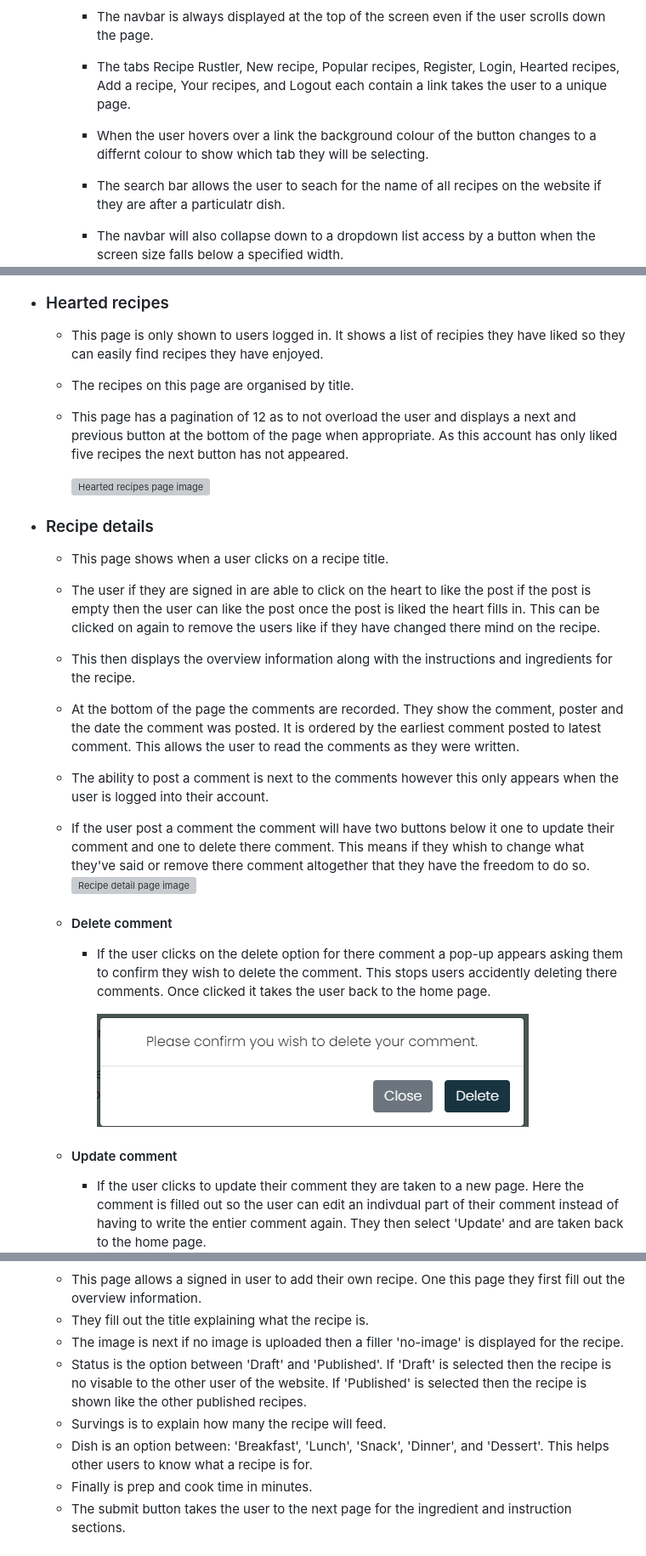
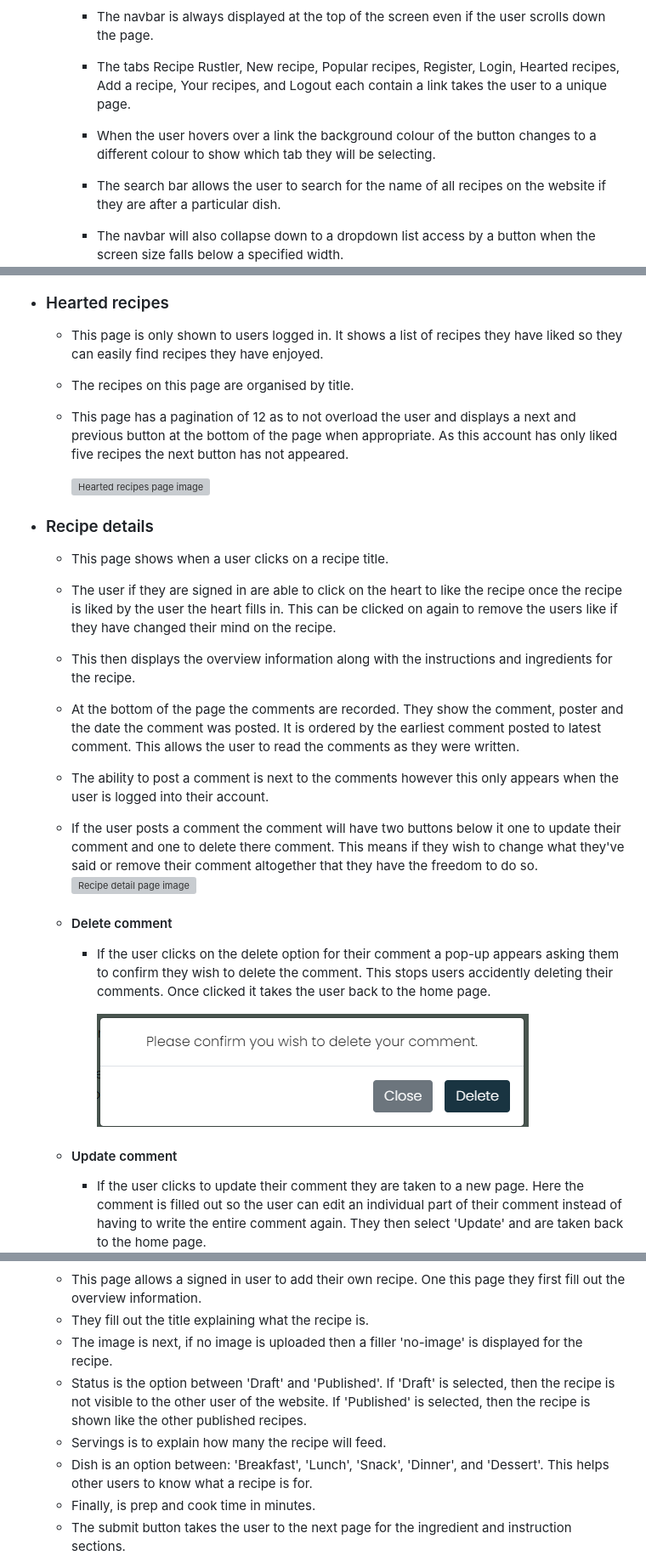
Before and after one commit to HarveyBurton96/Recipe-Rustlers, a Markdown page: README.md, 3 parts joined by grey strips. Shown: that part at 85% size. GitHub-like rendering; grey boxes are pictures that could not be loaded.

```diff
--- a/README.md
+++ b/README.md
@@ -64,8 +64,8 @@ At the conception of the project I creating three mockups of the key pages so i
         - Positioned at the top of the page the navbar will always be visible to the user. Allowing them to always be able to navigate the website with speed.
         - The navbar is always displayed at the top of the screen even if the user scrolls down the page.
         - The tabs Recipe Rustler, New recipe, Popular recipes, Register, Login, Hearted recipes, Add a recipe, Your recipes, and Logout each contain a link takes the user to a unique page.
-        - When the user hovers over a link the background colour of the button changes to a differnt colour to show which tab they will be selecting.
-        - The search bar allows the user to seach for the name of all recipes on the website if they are after a particulatr dish.
+        - When the user hovers over a link the background colour of the button changes to a different colour to show which tab they will be selecting.
+        - The search bar allows the user to search for the name of all recipes on the website if they are after a particular dish.
         - The navbar will also collapse down to a dropdown list access by a button when the screen size falls below a specified width.
         ![Navbar collapsed image](documentation/website_images/Navbar_collapsed.png)
 
@@ -111,7 +112,7 @@ At the conception of the project I creating three mockups of the key pages so i
     ![Popular recipes page image](documentation/website_images/Loved_recipe.png)
 
 - ### Hearted recipes
-    - This page is only shown to users logged in. It shows a list of recipies they have liked so they can easily find recipes they have enjoyed.
+    - This page is only shown to users logged in. It shows a list of recipes they have liked so they can easily find recipes they have enjoyed.
     - The recipes on this page are organised by title.
     - This page has a pagination of 12 as to not overload the user and displays a next and previous button at the bottom of the page when appropriate. As this account has only liked five recipes the next button has not appeared.
 
@@ -119,30 +120,30 @@ At the conception of the project I creating three mockups of the key pages so i
 
 - ### Recipe details
     - This page shows when a user clicks on a recipe title.
-    - The user if they are signed in are able to click on the heart to like the post if the post is empty then the user can like the post once the post is liked the heart fills in. This can be clicked on again to remove the users like if they have changed there mind on the recipe.
+    - The user if they are signed in are able to click on the heart to like the recipe once the recipe is liked by the user the heart fills in. This can be clicked on again to remove the users like if they have changed their mind on the recipe.
     - This then displays the overview information along with the instructions and ingredients for the recipe.
     - At the bottom of the page the comments are recorded. They show the comment, poster and the date the comment was posted. It is ordered by the earliest comment posted to latest comment. This allows the user to read the comments as they were written.
     - The ability to post a comment is next to the comments however this only appears when the user is logged into their account.
-    - If the user post a comment the comment will have two buttons below it one to update their comment and one to delete there comment. This means if they whish to change what they've said or remove there comment altogether that they have the freedom to do so.
+    - If the user posts a comment the comment will have two buttons below it one to update their comment and one to delete there comment. This means if they wish to change what they've said or remove their comment altogether that they have the freedom to do so.
     ![Recipe detail page image](documentation/website_images/recipe_details.png)
 
     - #### Delete comment
-        - If the user clicks on the delete option for there comment a pop-up appears asking them to confirm they wish to delete the comment. This stops users accidently deleting there comments. Once clicked it takes the user back to the home page.
+        - If the user clicks on the delete option for their comment a pop-up appears asking them to confirm they wish to delete the comment. This stops users accidently deleting their comments. Once clicked it takes the user back to the home page.
 
             ![Delete comment image](documentation/website_images/delete_comment.png)
 
     - #### Update comment
-        - If the user clicks to update their comment they are taken to a new page. Here the comment is filled out so the user can edit an indivdual part of their comment instead of having to write the entier comment again. They then select 'Update' and are taken back to the home page.
+        - If the user clicks to update their comment they are taken to a new page. Here the comment is filled out so the user can edit an individual part of their comment instead of having to write the entire comment again. They then select 'Update' and are taken back to the home page.
         ![Update comment image](documentation/website_images/Update_comment.png)
 
 - ### Add a recipe
     - This page allows a signed in user to add their own recipe. One this page they first fill out the overview information.
     - They fill out the title explaining what the recipe is.
-    - The image is next if no image is uploaded then a filler 'no-image' is displayed for the recipe.
-    - Status is the option between 'Draft' and 'Published'. If 'Draft' is selected then the recipe is no visable to the other user of the website. If 'Published' is selected then the recipe is shown like the other published recipes.
-    - Survings is to explain how many the recipe will feed.
+    - The image is next, if no image is uploaded then a filler 'no-image' is displayed for the recipe.
+    - Status is the option between 'Draft' and 'Published'. If 'Draft' is selected, then the recipe is not visible to the other user of the website. If 'Published' is selected, then the recipe is shown like the other published recipes.
+    - Servings is to explain how many the recipe will feed.
     - Dish is an option between: 'Breakfast', 'Lunch', 'Snack', 'Dinner', and 'Dessert'. This helps other users to know what a recipe is for.
-    - Finally is prep and cook time in minutes.
+    - Finally, is prep and cook time in minutes.
     - The submit button takes the user to the next page for the ingredient and instruction sections.
     ![Add a recipe image](documentation/website_images/add_a_recipe.png)
 
```
Also changed, not shown: other parts of README.md (+65 -59 lines), documentation/website_images/update_instruction_page.png (added), 1 other file.
